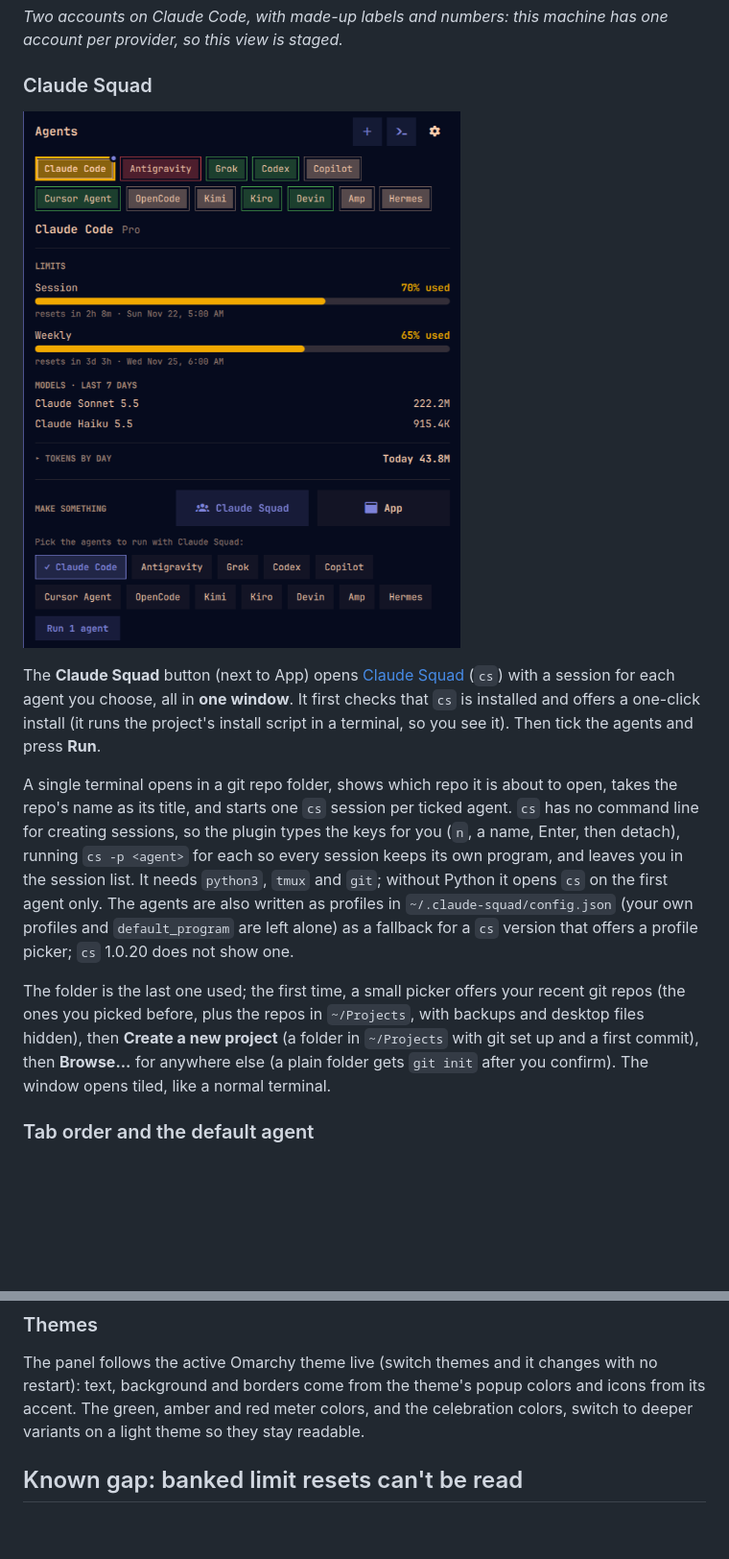
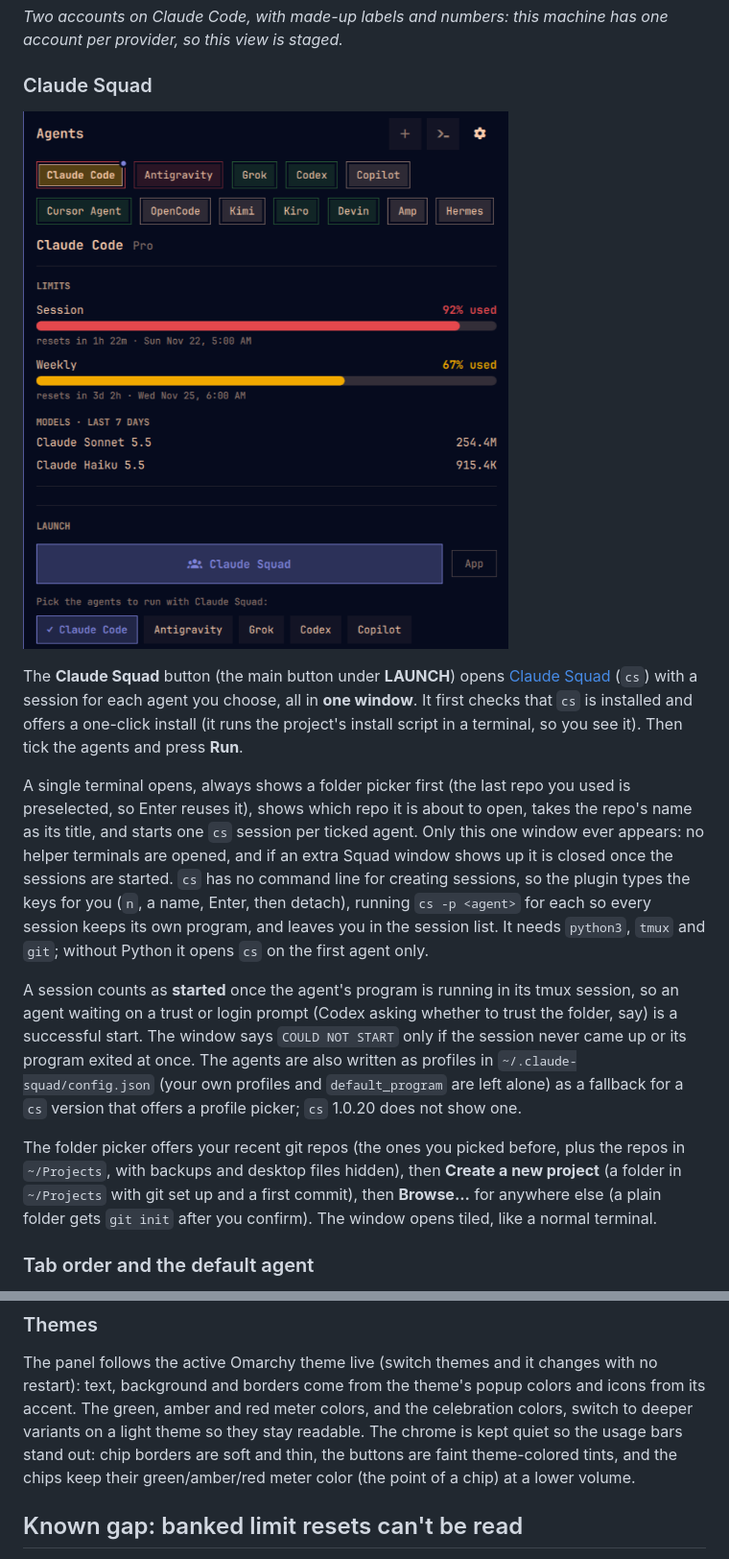
Before and after one commit to SpacemanProducts/spaceman-agent-usage-tabs, a Markdown page: README.md, 2 parts joined by grey strips. Shown at 96% size. GitHub-like rendering; pictures changed too: docs/squad.png; blank space fills up the shorter version.

```diff
--- a/README.md
+++ b/README.md
@@ -166,22 +166,27 @@ opens with the prompt on the clipboard. The hover tooltip names the agent.
 
 ![Choosing agents for Claude Squad](docs/squad.png)
 
-The **Claude Squad** button (next to App) opens [Claude Squad](https://github.com/smtg-ai/claude-squad) (`cs`) with a
+The **Claude Squad** button (the main button under **LAUNCH**) opens [Claude Squad](https://github.com/smtg-ai/claude-squad) (`cs`) with a
 session for each agent you choose, all in **one window**. It first checks that `cs` is installed and offers a one-click
 install (it runs the project's install script in a terminal, so you see it). Then tick the agents and press **Run**.
 
-A single terminal opens in a git repo folder, shows which repo it is about to open, takes the repo's name as its title,
-and starts one `cs` session per ticked agent. `cs` has no command line for creating sessions, so the plugin types the
-keys for you (`n`, a name, Enter, then detach), running `cs -p <agent>` for each so every session keeps its own
-program, and leaves you in the session list. It needs `python3`, `tmux` and `git`; without Python it opens `cs` on the
-first agent only. The agents are also written as profiles in `~/.claude-squad/config.json` (your own profiles and
-`default_program` are left alone) as a fallback for a `cs` version that offers a profile picker; `cs` 1.0.20 does not
-show one.
+A single terminal opens, always shows a folder picker first (the last repo you used is preselected, so Enter reuses
+it), shows which repo it is about to open, takes the repo's name as its title, and starts one `cs` session per ticked
+agent. Only this one window ever appears: no helper terminals are opened, and if an extra Squad window shows up it is
+closed once the sessions are started. `cs` has no command line for creating sessions, so the plugin types the keys for you
+(`n`, a name, Enter, then detach), running `cs -p <agent>` for each so every session keeps its own program, and leaves you
+in the session list. It needs `python3`, `tmux` and `git`; without Python it opens `cs` on the first agent only.
 
-The folder is the last one used; the first time, a small picker offers your recent git repos (the ones you picked
-before, plus the repos in `~/Projects`, with backups and desktop files hidden), then **Create a new project** (a folder
-in `~/Projects` with git set up and a first commit), then **Browse...** for anywhere else (a plain folder gets `git init`
-after you confirm). The window opens tiled, like a normal terminal.
+A session counts as **started** once the agent's program is running in its tmux session, so an agent waiting on a trust or
+login prompt (Codex asking whether to trust the folder, say) is a successful start. The window says `COULD NOT START` only if
+the session never came up or its program exited at once. The agents are also written as profiles in
+`~/.claude-squad/config.json` (your own profiles and `default_program` are left alone) as a fallback for a `cs` version that
+offers a profile picker; `cs` 1.0.20 does not show one.
+
+The folder picker offers your recent git repos (the ones you picked before, plus the repos in `~/Projects`, with backups and
+desktop files hidden), then **Create a new project** (a folder in `~/Projects` with git set up and a first commit), then
+**Browse...** for anywhere else (a plain folder gets `git init` after you confirm). The window opens tiled, like a normal
+terminal.
 
 ### Tab order and the default agent
 
@@ -196,7 +201,9 @@ the agent in a terminal.
 
 The panel follows the active Omarchy theme live (switch themes and it changes with no restart): text, background and
 borders come from the theme's popup colors and icons from its accent. The green, amber and red meter colors, and the
-celebration colors, switch to deeper variants on a light theme so they stay readable.
+celebration colors, switch to deeper variants on a light theme so they stay readable. The chrome is kept quiet so the usage bars stand
+out: chip borders are soft and thin, the buttons are faint theme-colored tints, and the chips keep their green/amber/red meter
+color (the point of a chip) at a lower volume.
 
 ## Known gap: banked limit resets can't be read
 
```
Also changed, not shown: other parts of README.md (+6 -6 lines), CHANGELOG.md (+12 -0 lines), docs/accounts.png, docs/screenshot.png, docs/settings.png, 5 other files.
